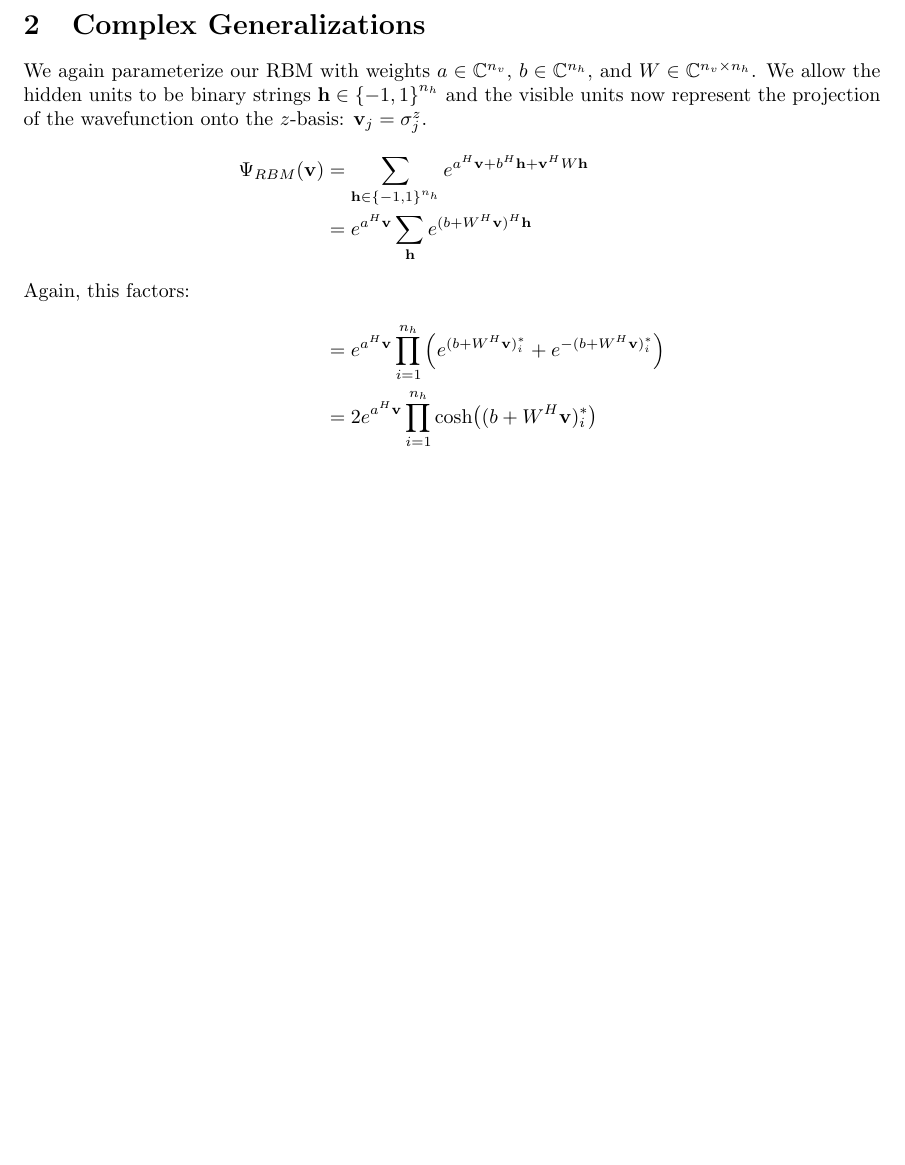
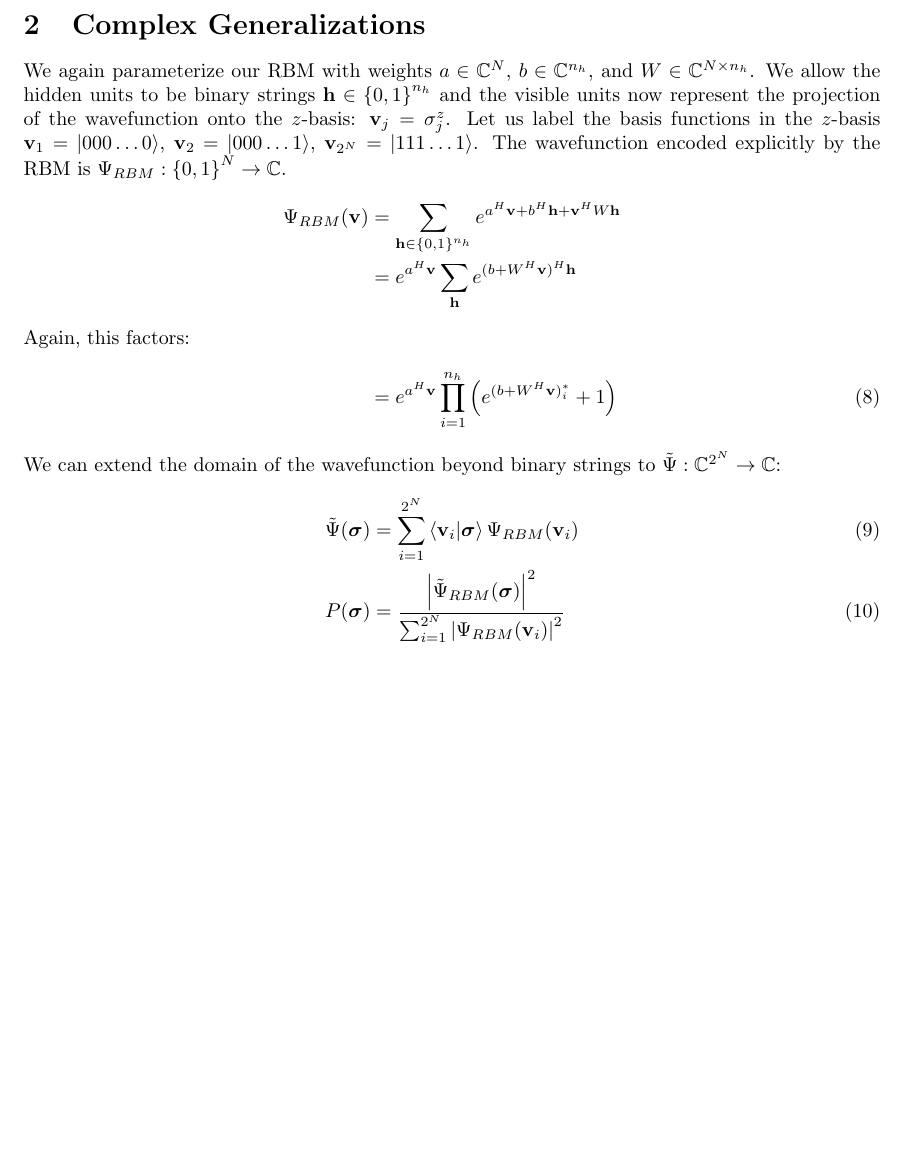
Before and after one commit to andigu/crbm, a LaTeX document (main.tex): part of page 3 of 3, cut so that both start at the same text. Compiled offline with pdfLaTeX.

Commit message:
Updates from Overleaf

```diff
--- a/main.tex
+++ b/main.tex
@@ -77,14 +77,17 @@ $\log Z$ is still intractable -- however, its gradient can be approximated:
 That is, the gradient $\grad \log Z$ is simply the expectation of the gradient of free energy -- this we can find, because we can approximate the expectation by Gibbs sampling.
 
 \section{Complex Generalizations}
-We again parameterize our RBM with weights $a \in \mathbb{C}^{n_v}$, $b \in \mathbb{C}^{n_h}$, and $W \in \mathbb{C}^{n_v \times n_h}$. We allow the hidden units to be binary strings $\vb{h} \in \qty{-1,1}^{n_h}$ and the visible units now represent the projection of the wavefunction onto the $z$-basis: $\vb{v}_j = \sigma^z_j$.
-\begin{align*}
-    \Psi_{RBM}(\vb{v}) &= \sum_{\vb{h} \in \qty{-1,1}^{n_h}} e^{a^H \vb{v} + b^H \vb{h} + \vb{v}^H W \vb{h}} \\
-    &= e^{a^H \vb{v}} \sum_{\vb{h}} e^{(b+W^H \vb{v})^H \vb{h}}
+We again parameterize our RBM with weights $a \in \mathbb{C}^{N}$, $b \in \mathbb{C}^{n_h}$, and $W \in \mathbb{C}^{N \times n_h}$. We allow the hidden units to be binary strings $\vb{h} \in \qty{0,1}^{n_h}$ and the visible units now represent the projection of the wavefunction onto the $z$-basis: $\vb{v}_j = \sigma^z_j$. Let us label the basis functions in the $z$-basis $\vb{v}_1=\ket{000\ldots0}$, $\vb{v}_2=\ket{000\ldots1}$, $\vb{v}_{2^N}=\ket{111\ldots1}$. The wavefunction encoded explicitly by the RBM is $\Psi_{RBM}: \qty{0,1}^{N} \rightarrow \mathbb{C}$.
+\begin{align}
+    \Psi_{RBM}(\vb{v}) &= \sum_{\vb{h} \in \qty{0,1}^{n_h}} e^{a^H \vb{v} + b^H \vb{h} + \vb{v}^H W \vb{h}} \nonumber \\
+    &= e^{a^H \vb{v}} \sum_{\vb{h}} e^{(b+W^H \vb{v})^H \vb{h}} \nonumber
     \intertext{Again, this factors:}
-    &=e^{a^H \vb{v}} \prod_{i=1}^{n_h} \qty(e^{(b+W^H \vb{v})_i^*} + e^{-(b+W^H \vb{v})_i^*}) \\
-    &= 2e^{a^H \vb{v}} \prod_{i=1}^{n_h} \cosh((b+W^H \vb{v})_i^*)
-\end{align*}
-
+    &=e^{a^H \vb{v}} \prod_{i=1}^{n_h} \qty(e^{(b+W^H \vb{v})_i^*} + 1)
+\end{align}
+We can extend the domain of the wavefunction beyond binary strings to $\tilde{\Psi}: \mathbb{C}^{2^N} \rightarrow \mathbb{C}$:
+\begin{align}
+    \tilde{\Psi}(\vb*{\sigma}) &= \sum_{i=1}^{2^N} \braket{\vb{v}_i}{\vb*{\sigma}} \Psi_{RBM}(\vb{v}_i) \\
+    P(\vb*{\sigma}) &= \frac{\abs{\tilde{\Psi}_{RBM}(\vb*{\sigma})}^2}{\sum_{i=1}^{2^N} \abs{\Psi_{RBM}(\vb{v}_i)}^2}
+\end{align}
 
 \end{document}
```
